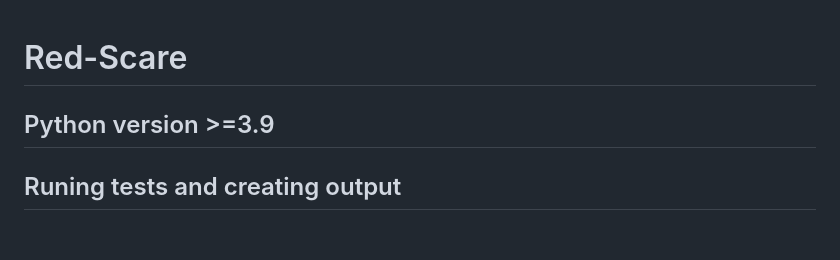
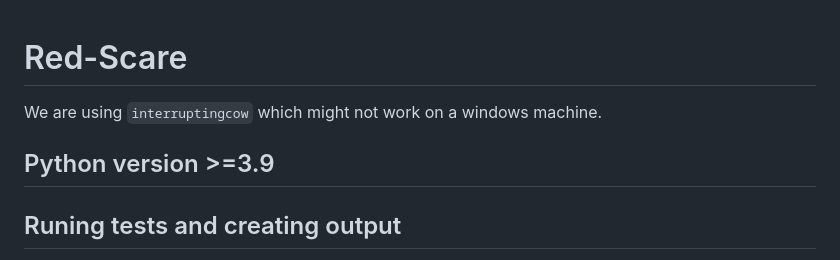
Before and after one commit to borchand/Red-Scare, a Markdown page: README.md, the part around the change. GitHub-like rendering; blank space fills up the shorter version.

```diff
--- a/README.md
+++ b/README.md
@@ -1,7 +1,7 @@
 # Red-Scare
+We are using `interruptingcow` which might not work on a windows machine.
 
 ## Python version >=3.9
-
 ## Runing tests and creating output
 The `main.py` file is used to run the tests and create the output files. The output file are saved as `results_output.txt`. The result of a task is saved in the `results`folder as csv.
 
```
